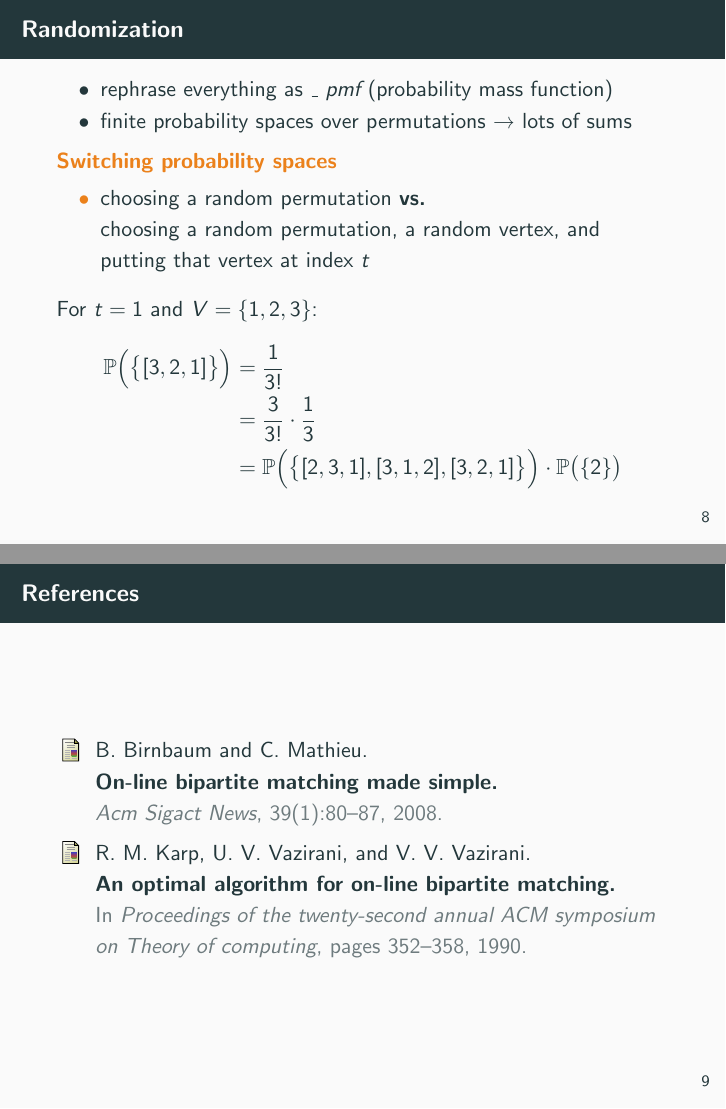
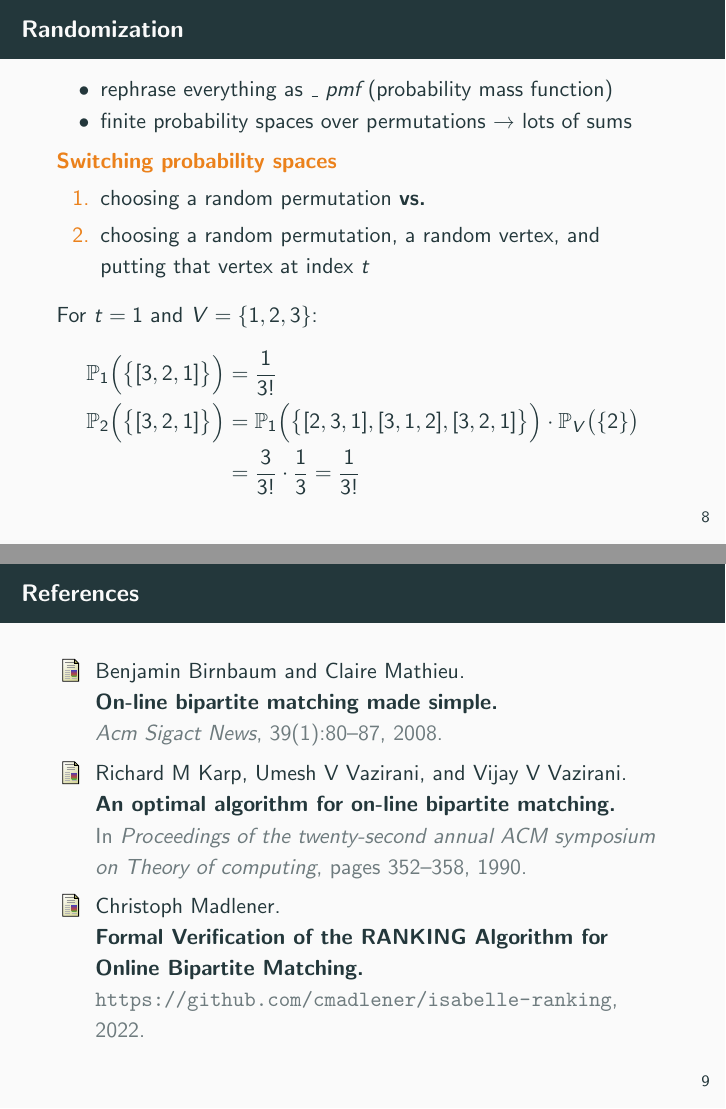
Before and after one commit to cmadlener/isabelle-ranking, LaTeX slides (talk/beamer.tex, which reads document/root.bib): pages 42 and 43 of 43 before the commit and pages 43 and 44 of 44 after it, joined at a grey line. Compiled offline with pdfLaTeX; a LaTeX package or settings file that is missing is left out.

Commit message:
Touch-up slides further

```diff
--- a/document/root.bib
+++ b/document/root.bib
@@ -63,3 +63,12 @@
             Formal proof development},
   ISSN    = {2150-914x},
 }
+
+@software{github-repo,
+author = {Madlener, Christoph},
+title = {{Formal Verification of the RANKING Algorithm for Online Bipartite Matching}},
+year = {2022},
+publisher = {GitHub},
+journal = {GitHub repository},
+howpublished = {\url{https://github.com/cmadlener/isabelle-ranking}}
+}
--- a/talk/beamer.tex
+++ b/talk/beamer.tex
@@ -206,24 +206,27 @@
   \end{itemize}
   \onslide<+->
   \begin{alertblock}{Switching probability spaces}
-    \begin{itemize}[<+->]
+    \begin{enumerate}[<+->]
       \item choosing a random permutation \textbf{vs.}
 
-      choosing a random permutation, a random vertex, and putting that vertex at index $t$
-    \end{itemize}
+      \item choosing a random permutation, a random vertex, and putting that vertex at index $t$
+    \end{enumerate}
     \onslide<+->
     For $t = 1$ and $V = \{1,2,3\}$:
     \begin{align*}
-      \mathbb{P}\Big(\big\{[3,2,1]\big\}\Big) &= \frac{1}{3!} \\
-        &= \frac{3}{3!} \cdot \frac{1}{3} \\
-        &= \mathbb{P}\Big(\big\{[2,3,1], [3,1,2], [3,2,1]\big\}\Big) \cdot \mathbb{P}\big(\{2\}\big)
+      \mathbb{P}_1\Big(\big\{[3,2,1]\big\}\Big) &= \frac{1}{3!} \\
+      \mathbb{P}_2\Big(\big\{[3,2,1]\big\}\Big) &= \mathbb{P}_1\Big(\big\{[2,3,1], [3,1,2], [3,2,1]\big\}\Big)
+        \cdot \mathbb{P}_V\big(\{2\}\big) \\
+        &= \frac{3}{3!} \cdot \frac{1}{3} = \frac{1}{3!}
     \end{align*}
   \end{alertblock}
 \end{frame}
 
 \begin{frame}
   \frametitle{References}
-  \bibliographystyle{abbrv}
+
+  \nocite{github-repo}
+  \bibliographystyle{alpha}
   \bibliography{../document/root}
 \end{frame}
 
```
Also changed, not shown: talk/beamer.pdf.
